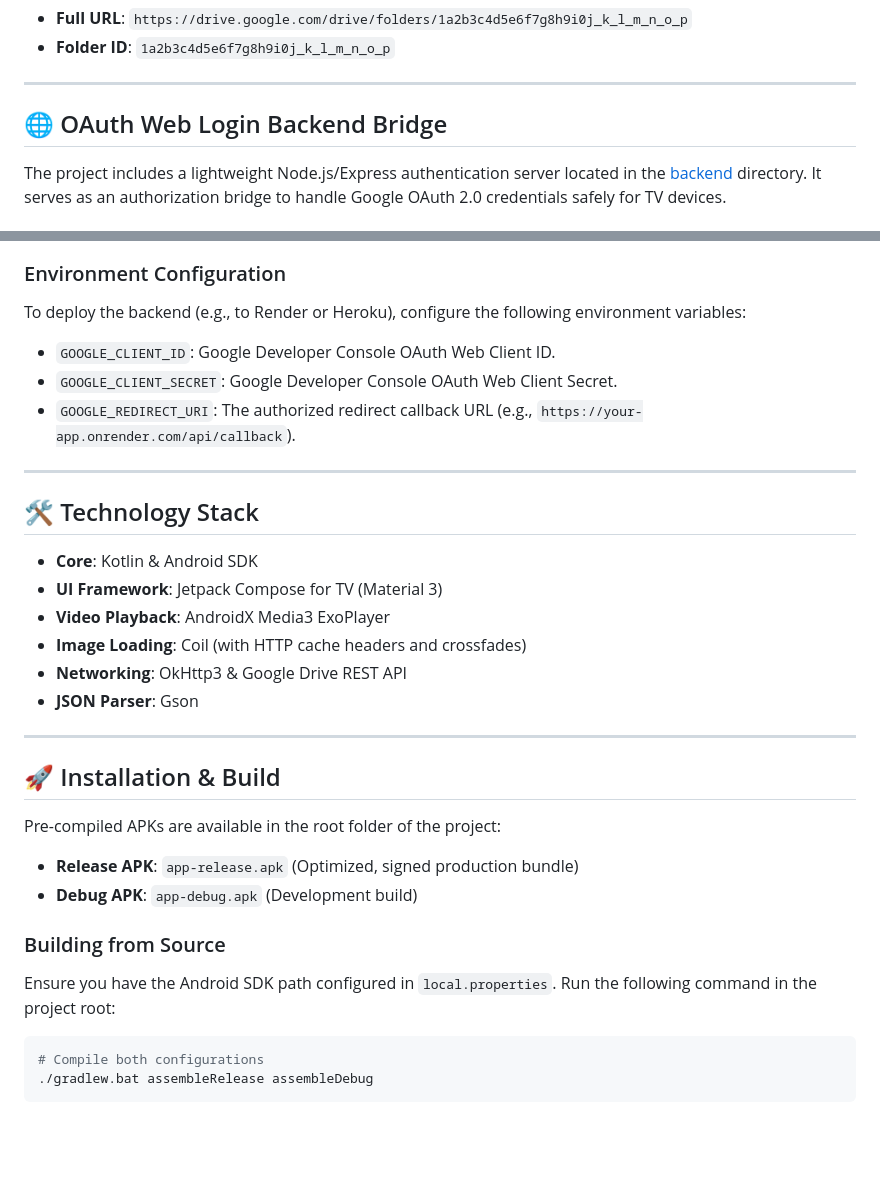
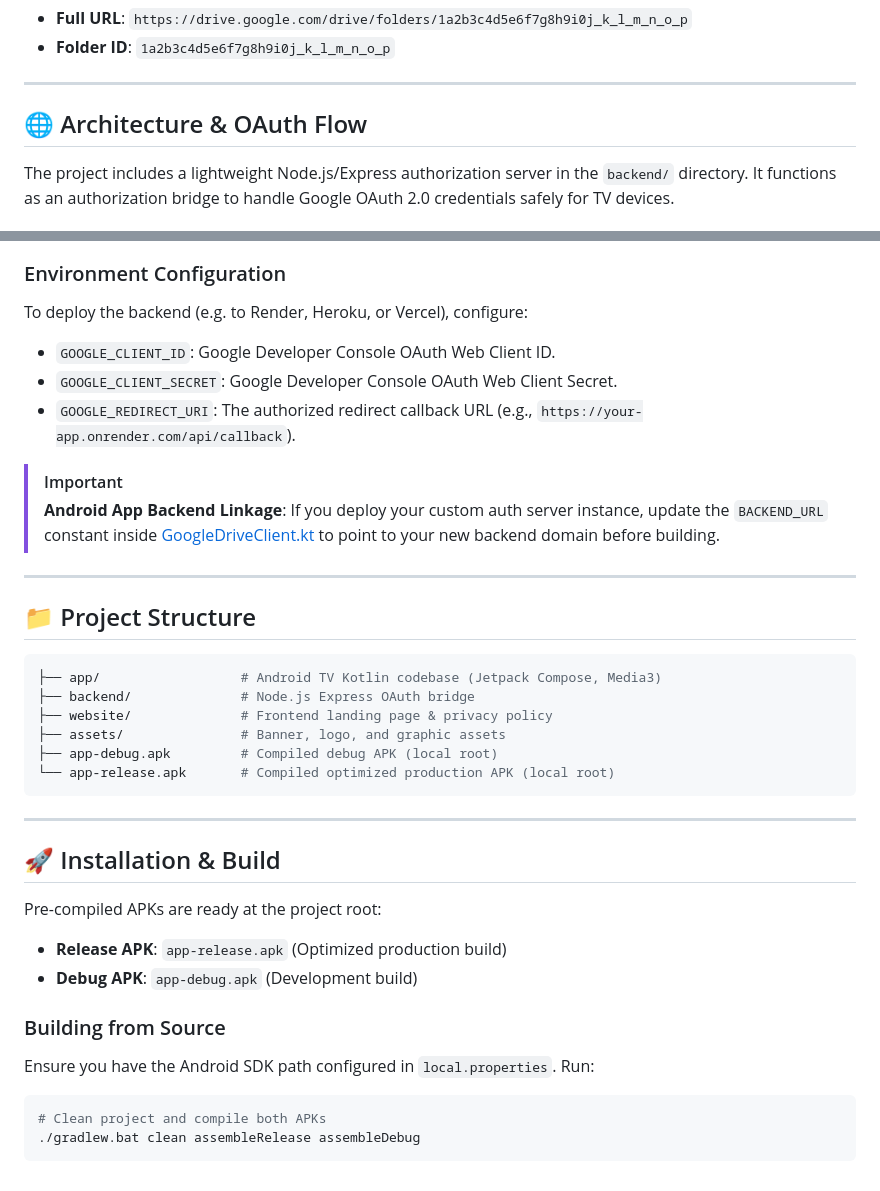
Before and after one commit to Rupam852/CloudStream-TV, a Markdown page: README.md, 2 parts joined by grey strips. GitHub-like rendering; blank space fills up the shorter version.

````diff
--- a/README.md
+++ b/README.md
@@ -55,7 +110,7 @@ You can input either the full sharing link or the folder ID directly:
 
 ---
 
-## 🌐 OAuth Web Login Backend Bridge
+## 🌐 Architecture & OAuth Flow
 
-The project includes a lightweight Node.js/Express authentication server located in the [backend](file:///d:/PROJECT/CloudStream%20TV/backend) directory. It serves as an authorization bridge to handle Google OAuth 2.0 credentials safely for TV devices.
+The project includes a lightweight Node.js/Express authorization server in the `backend/` directory. It functions as an authorization bridge to handle Google OAuth 2.0 credentials safely for TV devices.
 
@@ -67,33 +144,38 @@ The project includes a lightweight Node.js/Express authentication server located
 
 ### Environment Configuration
-To deploy the backend (e.g., to Render or Heroku), configure the following environment variables:
+To deploy the backend (e.g. to Render, Heroku, or Vercel), configure:
 - `GOOGLE_CLIENT_ID`: Google Developer Console OAuth Web Client ID.
 - `GOOGLE_CLIENT_SECRET`: Google Developer Console OAuth Web Client Secret.
 - `GOOGLE_REDIRECT_URI`: The authorized redirect callback URL (e.g., `https://your-app.onrender.com/api/callback`).
 
+> [!IMPORTANT]
+> **Android App Backend Linkage**: If you deploy your custom auth server instance, update the `BACKEND_URL` constant inside [GoogleDriveClient.kt](file:///d:/PROJECT/CloudStream%20TV/app/src/main/java/com/cloudstream/tv/network/GoogleDriveClient.kt#L525) to point to your new backend domain before building.
+
 ---
 
-## 🛠️ Technology Stack
+## 📁 Project Structure
 
-- **Core**: Kotlin & Android SDK
-- **UI Framework**: Jetpack Compose for TV (Material 3)
-- **Video Playback**: AndroidX Media3 ExoPlayer
-- **Image Loading**: Coil (with HTTP cache headers and crossfades)
-- **Networking**: OkHttp3 & Google Drive REST API
-- **JSON Parser**: Gson
+```bash
+├── app/                  # Android TV Kotlin codebase (Jetpack Compose, Media3)
+├── backend/              # Node.js Express OAuth bridge
+├── website/              # Frontend landing page & privacy policy
+├── assets/               # Banner, logo, and graphic assets
+├── app-debug.apk         # Compiled debug APK (local root)
+└── app-release.apk       # Compiled optimized production APK (local root)
+```
 
 ---
 
 ## 🚀 Installation & Build
 
-Pre-compiled APKs are available in the root folder of the project:
-*   **Release APK**: `app-release.apk` (Optimized, signed production bundle)
+Pre-compiled APKs are ready at the project root:
+*   **Release APK**: `app-release.apk` (Optimized production build)
 *   **Debug APK**: `app-debug.apk` (Development build)
 
 ### Building from Source
-Ensure you have the Android SDK path configured in `local.properties`. Run the following command in the project root:
+Ensure you have the Android SDK path configured in `local.properties`. Run:
 
 ```bash
-# Compile both configurations
-./gradlew.bat assembleRelease assembleDebug
+# Clean project and compile both APKs
+./gradlew.bat clean assembleRelease assembleDebug
 ```
````
Also changed, not shown: other parts of README.md (+103 -26 lines).
